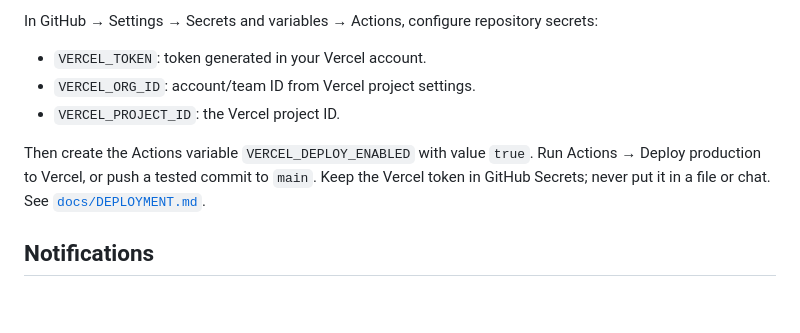
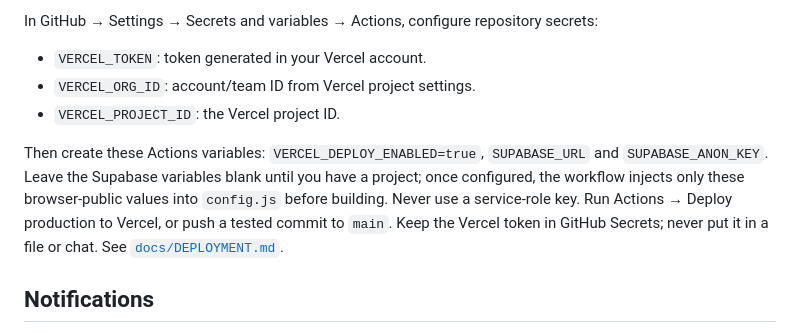
Before and after one commit to webt3ch/Ledgerly, a Markdown page: README.md, the part around the change. Drawn GitHub-style; blank space fills up the shorter version.

Commit message:
docs: add deployment variable instructions to README

```diff
--- a/README.md
+++ b/README.md
@@ -63,7 +63,7 @@ In GitHub → Settings → Secrets and variables → Actions, configure reposito
 - `VERCEL_ORG_ID`: account/team ID from Vercel project settings.
 - `VERCEL_PROJECT_ID`: the Vercel project ID.
 
-Then create the Actions variable `VERCEL_DEPLOY_ENABLED` with value `true`. Run Actions → Deploy production to Vercel, or push a tested commit to `main`. Keep the Vercel token in GitHub Secrets; never put it in a file or chat. See [`docs/DEPLOYMENT.md`](docs/DEPLOYMENT.md).
+Then create these Actions variables: `VERCEL_DEPLOY_ENABLED=true`, `SUPABASE_URL` and `SUPABASE_ANON_KEY`. Leave the Supabase variables blank until you have a project; once configured, the workflow injects only these browser-public values into `config.js` before building. Never use a service-role key. Run Actions → Deploy production to Vercel, or push a tested commit to `main`. Keep the Vercel token in GitHub Secrets; never put it in a file or chat. See [`docs/DEPLOYMENT.md`](docs/DEPLOYMENT.md).
 
 ## Notifications
 
```
